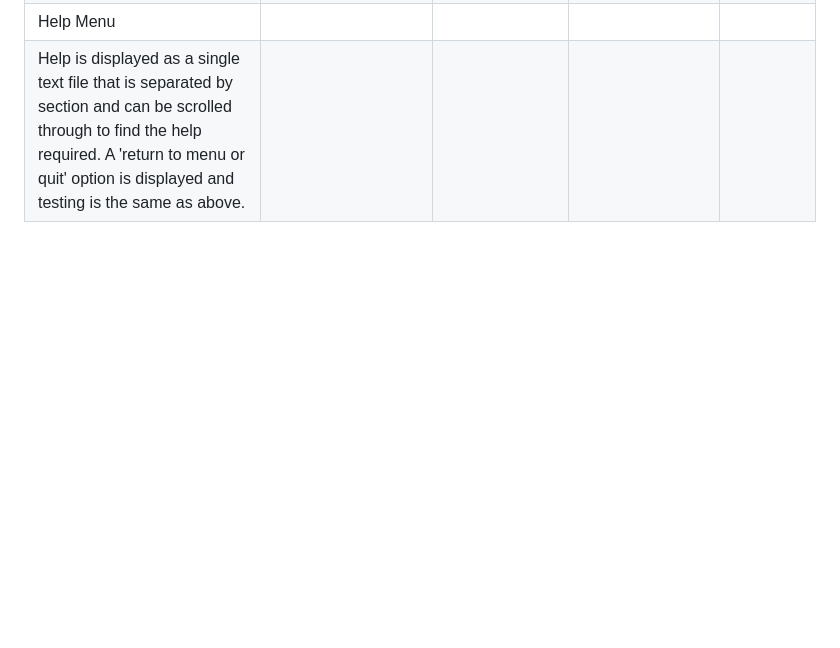
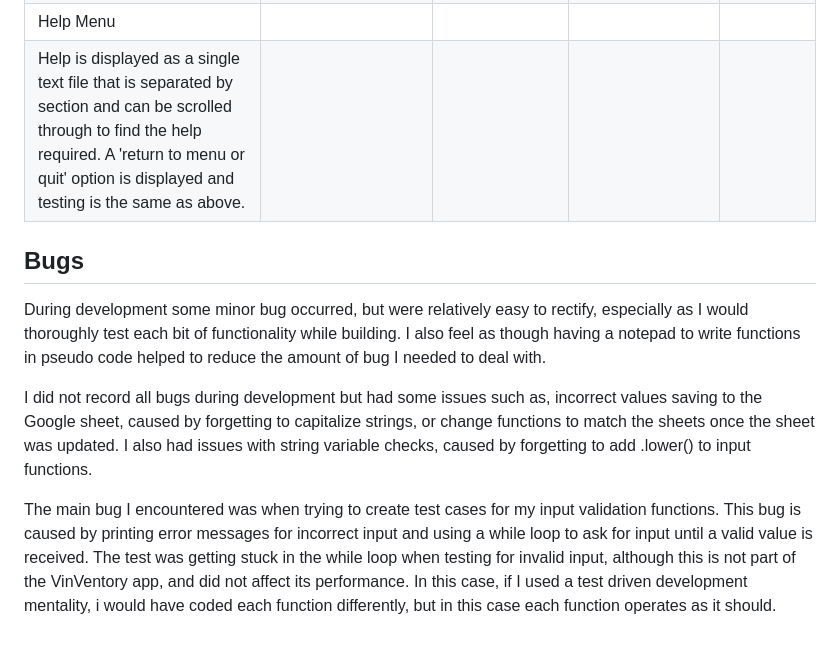
Before and after one commit to KyleMardell/vinventory, a Markdown page: TESTING.md, the part around the change. Rendered like a GitHub page; blank space fills up the shorter version.

```diff
--- a/TESTING.md
+++ b/TESTING.md
@@ -343,3 +343,11 @@ I have included some short GIFs of my input validation testing. As many function
 | 'Menu' option | Error message displayed | Entered no input | Error displayed - 'Not a valid input. Please try again' | Pass |
 | Help Menu |
 | Help is displayed as a single text file that is separated by section and can be scrolled through to find the help required. A 'return to menu or quit' option is displayed and testing is the same as above. |
+
+## Bugs
+
+During development some minor bug occurred, but were relatively easy to rectify, especially as I would thoroughly test each bit of functionality while building. I also feel as though having a notepad to write functions in pseudo code helped to reduce the amount of bug I needed to deal with.
+
+I did not record all bugs during development but had some issues such as, incorrect values saving to the Google sheet, caused by forgetting to capitalize strings, or change functions to match the sheets once the sheet was updated. I also had issues with string variable checks, caused by forgetting to add .lower() to input functions.
+
+The main bug I encountered was when trying to create test cases for my input validation functions. This bug is caused by printing error messages for incorrect input and using a while loop to ask for input until a valid value is received. The test was getting stuck in the while loop when testing for invalid input, although this is not part of the VinVentory app, and did not affect its performance. In this case, if I used a test driven development mentality, i would have coded each function differently, but in this case each function operates as it should.
```
Also changed, not shown: README.md (+3 -0 lines).
